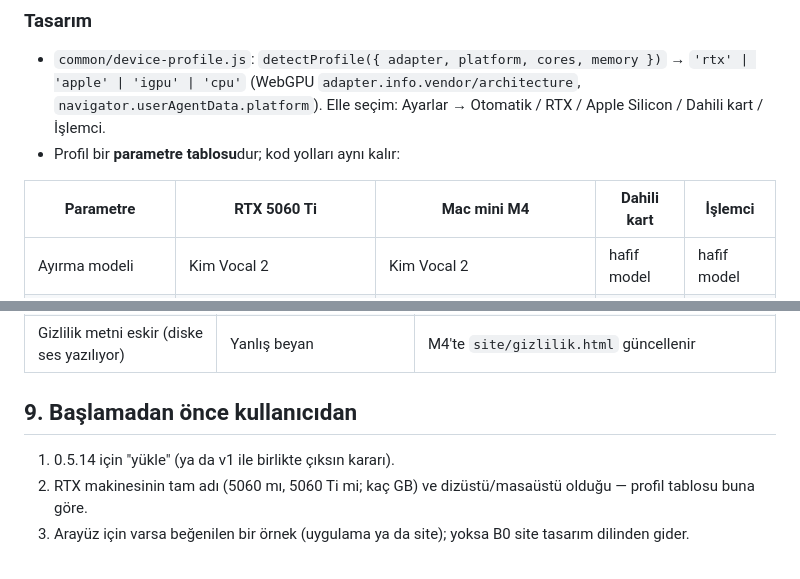
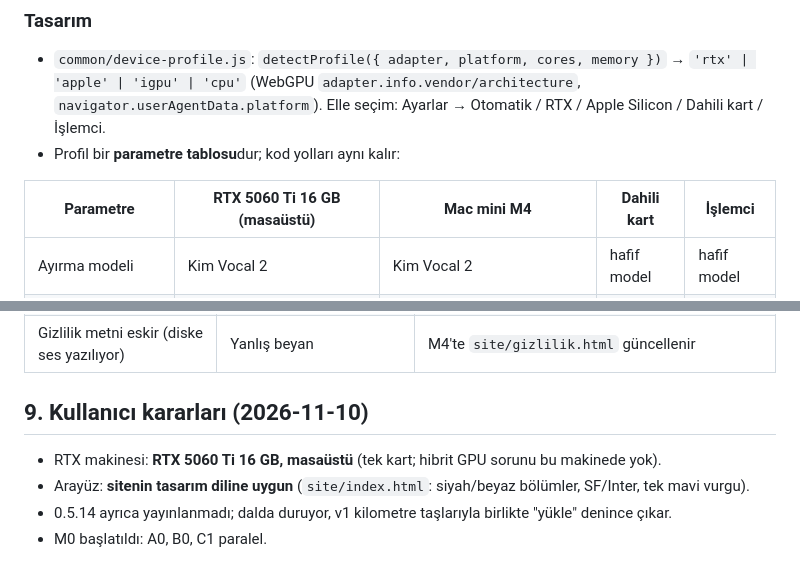
Before and after one commit to mhmmd5225/LocaDub, a Markdown page: docs/V1-PLAN.md, 2 parts joined by grey strips. Drawn GitHub-style.

Commit message:
docs: v1 planına kullanıcı kararları (RTX 5060 Ti 16 GB masaüstü, site tasarım dili)
Co-Authored-By: Claude Fable 5.2 <noreply@anthropic.com>
Claude-Session: https://claude.ai/code/session_016o1ySTJw6UbvCKLZAe4GGv

```diff
--- a/docs/V1-PLAN.md
+++ b/docs/V1-PLAN.md
@@ -123,7 +123,7 @@ Oynatıcı panelinde **"Tüm videoyu hazırla"** düğmesi (panel başlığında
   (WebGPU `adapter.info.vendor/architecture`, `navigator.userAgentData.platform`). Elle seçim: Ayarlar → Otomatik / RTX / Apple Silicon / Dahili kart / İşlemci.
 - Profil bir **parametre tablosu**dur; kod yolları aynı kalır:
 
-| Parametre | RTX 5060 Ti | Mac mini M4 | Dahili kart | İşlemci |
+| Parametre | RTX 5060 Ti 16 GB (masaüstü) | Mac mini M4 | Dahili kart | İşlemci |
 |---|---|---|---|---|
 | Ayırma modeli | Kim Vocal 2 | Kim Vocal 2 | hafif model | hafif model |
 | Toplu boyut | ölçümle 1–2 (TDR sınırı: tek iş < 0.8 sn) | ölçümle 1–4 (TDR yok) | 1 | 1 |
@@ -185,8 +185,9 @@ Her kilometre taşı kendi başına yayınlanabilir; kullanıcı "yükle" demede
 | Alt ajan yanlış "geçti" der | Bozuk birleştirme | Yönetici testleri kendisi çalıştırır |
 | Gizlilik metni eskir (diske ses yazılıyor) | Yanlış beyan | M4'te `site/gizlilik.html` güncellenir |
 
-## 9. Başlamadan önce kullanıcıdan
+## 9. Kullanıcı kararları (2026-11-10)
 
-1. 0.5.14 için "yükle" (ya da v1 ile birlikte çıksın kararı).
-2. RTX makinesinin tam adı (5060 mı, 5060 Ti mi; kaç GB) ve dizüstü/masaüstü olduğu — profil tablosu buna göre.
-3. Arayüz için varsa beğenilen bir örnek (uygulama ya da site); yoksa B0 site tasarım dilinden gider.
+- RTX makinesi: **RTX 5060 Ti 16 GB, masaüstü** (tek kart; hibrit GPU sorunu bu makinede yok).
+- Arayüz: **sitenin tasarım diline uygun** (`site/index.html`: siyah/beyaz bölümler, SF/Inter, tek mavi vurgu).
+- 0.5.14 ayrıca yayınlanmadı; dalda duruyor, v1 kilometre taşlarıyla birlikte "yükle" denince çıkar.
+- M0 başlatıldı: A0, B0, C1 paralel.
```
